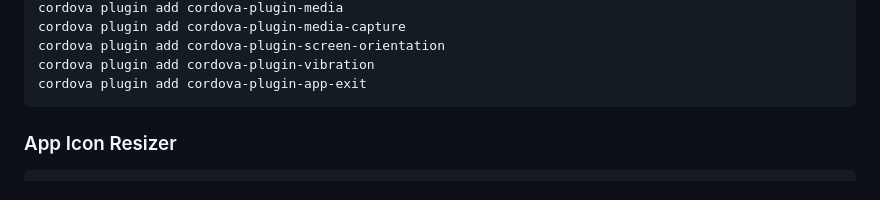
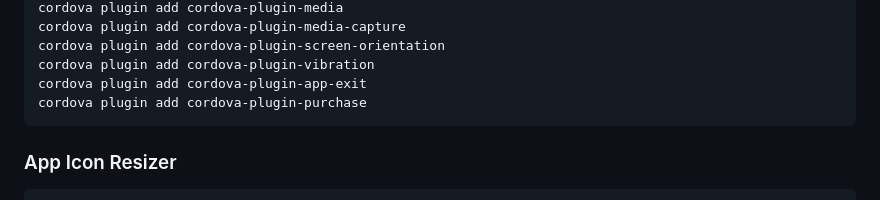
Before and after one commit to allencasul/Lovelace, a Markdown page: README.md, the part around the change printed below. Drawn GitHub-style.

````diff
--- a/README.md
+++ b/README.md
@@ -93,6 +93,7 @@ cordova plugin add cordova-plugin-media-capture
 cordova plugin add cordova-plugin-screen-orientation
 cordova plugin add cordova-plugin-vibration
 cordova plugin add cordova-plugin-app-exit
+cordova plugin add cordova-plugin-purchase
 ```
 
 ### App Icon Resizer
````
Also changed, not shown: other parts of README.md (+2 -2 lines).
